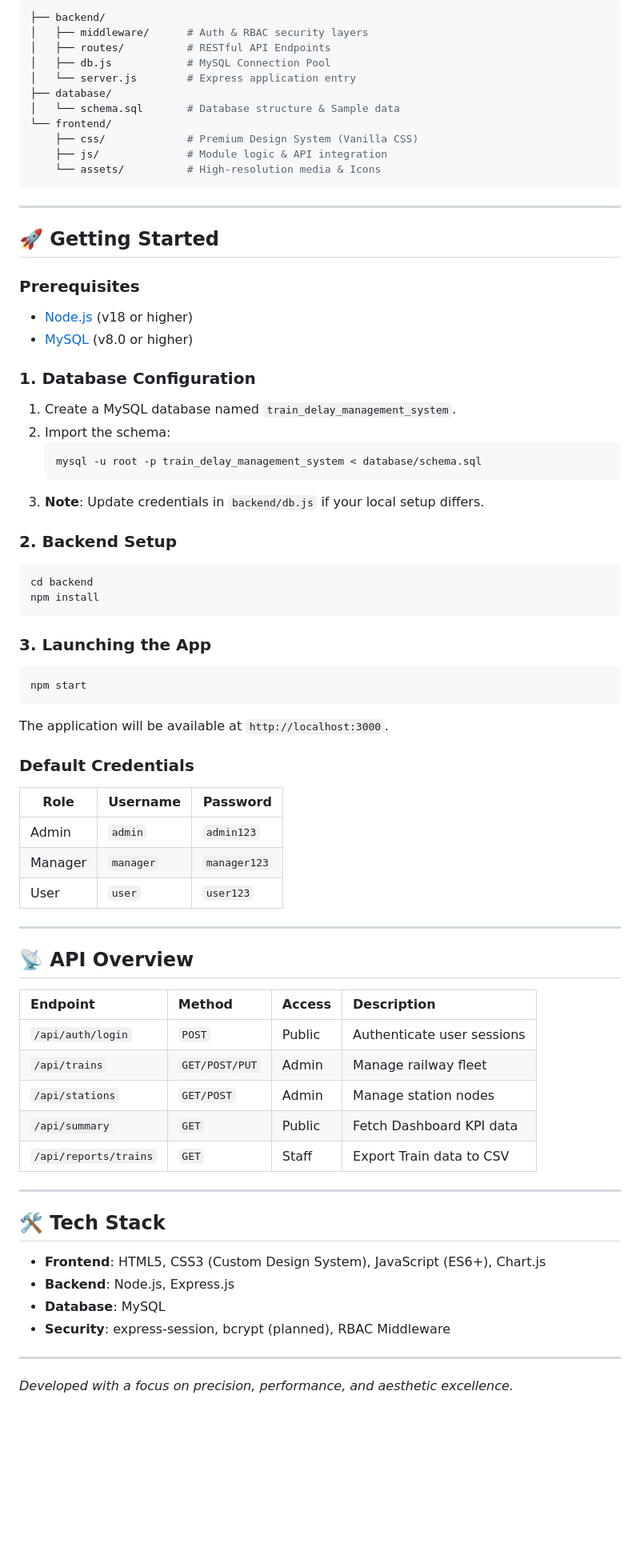
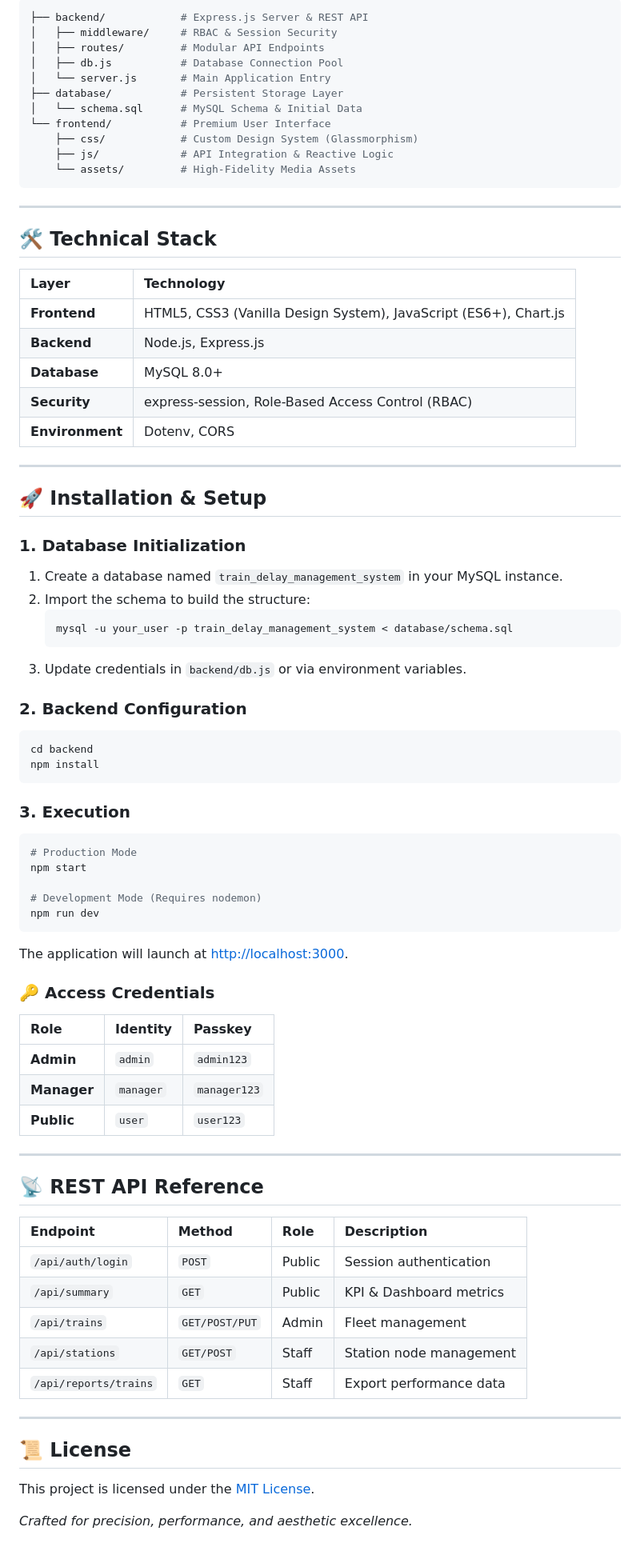
Before and after one commit to Yashm2610/Train-delay-management-system, a Markdown page: README.md, the part around one of its changes. Shown at 80% size. Drawn GitHub-style; blank space fills up the shorter version.

Commit message:
docs: modernize README with premium design and architecture diagrams

````diff
--- a/README.md
+++ b/README.md
@@ -40,72 +47,79 @@
 ```bash
-├── backend/
-│   ├── middleware/      # Auth & RBAC security layers
-│   ├── routes/          # RESTful API Endpoints
-│   ├── db.js            # MySQL Connection Pool
-│   └── server.js        # Express application entry
-├── database/
-│   └── schema.sql       # Database structure & Sample data
-└── frontend/
-    ├── css/             # Premium Design System (Vanilla CSS)
-    ├── js/              # Module logic & API integration
-    └── assets/          # High-resolution media & Icons
+├── backend/            # Express.js Server & REST API
+│   ├── middleware/     # RBAC & Session Security
+│   ├── routes/         # Modular API Endpoints
+│   ├── db.js           # Database Connection Pool
+│   └── server.js       # Main Application Entry
+├── database/           # Persistent Storage Layer
+│   └── schema.sql      # MySQL Schema & Initial Data
+└── frontend/           # Premium User Interface
+    ├── css/            # Custom Design System (Glassmorphism)
+    ├── js/             # API Integration & Reactive Logic
+    └── assets/         # High-Fidelity Media Assets
 ```
 
 ---
 
-## 🚀 Getting Started
+## 🛠️ Technical Stack
 
-### Prerequisites
-- [Node.js](https://nodejs.org/) (v18 or higher)
-- [MySQL](https://www.mysql.com/) (v8.0 or higher)
+| Layer | Technology |
+| :--- | :--- |
+| **Frontend** | HTML5, CSS3 (Vanilla Design System), JavaScript (ES6+), Chart.js |
+| **Backend** | Node.js, Express.js |
+| **Database** | MySQL 8.0+ |
+| **Security** | express-session, Role-Based Access Control (RBAC) |
+| **Environment** | Dotenv, CORS |
 
-### 1. Database Configuration
-1. Create a MySQL database named `train_delay_management_system`.
-2. Import the schema:
+---
+
+## 🚀 Installation & Setup
+
+### 1. Database Initialization
+1. Create a database named `train_delay_management_system` in your MySQL instance.
+2. Import the schema to build the structure:
    ```bash
-   mysql -u root -p train_delay_management_system < database/schema.sql
+   mysql -u your_user -p train_delay_management_system < database/schema.sql
    ```
-3. **Note**: Update credentials in `backend/db.js` if your local setup differs.
+3. Update credentials in `backend/db.js` or via environment variables.
 
-### 2. Backend Setup
+### 2. Backend Configuration
 ```bash
 cd backend
 npm install
 ```
 
-### 3. Launching the App
+### 3. Execution
 ```bash
+# Production Mode
 npm start
+
+# Development Mode (Requires nodemon)
+npm run dev
 ```
-The application will be available at `http://localhost:3000`.
+The application will launch at [http://localhost:3000](http://localhost:3000).
 
-### Default Credentials
-| Role    | Username  | Password    |
-| ------- | --------- | ----------- |
-| Admin   | `admin`   | `admin123`  |
-| Manager | `manager` | `manager123`|
-| User    | `user`    | `user123`   |
+### 🔑 Access Credentials
+| Role | Identity | Passkey |
+| :--- | :--- | :--- |
+| **Admin** | `admin` | `admin123` |
+| **Manager** | `manager` | `manager123` |
+| **Public** | `user` | `user123` |
 
 ---
 
-## 📡 API Overview
+## 📡 REST API Reference
 
-| Endpoint | Method | Access | Description |
+| Endpoint | Method | Role | Description |
 | :--- | :--- | :--- | :--- |
-| `/api/auth/login` | `POST` | Public | Authenticate user sessions |
-| `/api/trains` | `GET/POST/PUT` | Admin | Manage railway fleet |
-| `/api/stations` | `GET/POST` | Admin | Manage station nodes |
-| `/api/summary` | `GET` | Public | Fetch Dashboard KPI data |
-| `/api/reports/trains` | `GET` | Staff | Export Train data to CSV |
+| `/api/auth/login` | `POST` | Public | Session authentication |
+| `/api/summary` | `GET` | Public | KPI & Dashboard metrics |
+| `/api/trains` | `GET/POST/PUT` | Admin | Fleet management |
+| `/api/stations` | `GET/POST` | Staff | Station node management |
+| `/api/reports/trains` | `GET` | Staff | Export performance data |
 
 ---
 
-## 🛠️ Tech Stack
-- **Frontend**: HTML5, CSS3 (Custom Design System), JavaScript (ES6+), Chart.js
-- **Backend**: Node.js, Express.js
-- **Database**: MySQL
-- **Security**: express-session, bcrypt (planned), RBAC Middleware
+## 📜 License
+This project is licensed under the [MIT License](https://opensource.org/licenses/MIT).
 
----
-
-_Developed with a focus on precision, performance, and aesthetic excellence._
+_Crafted for precision, performance, and aesthetic excellence._
````
Also changed, not shown: other parts of README.md (+26 -19 lines).
